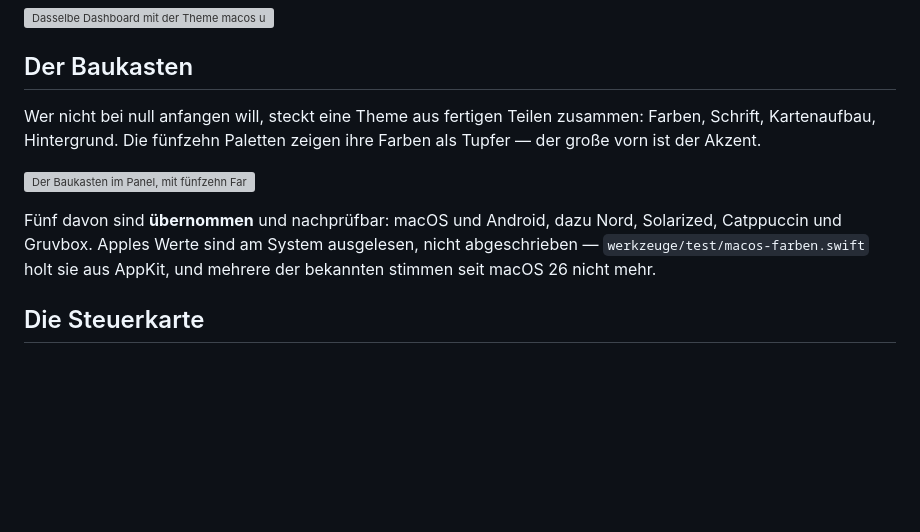
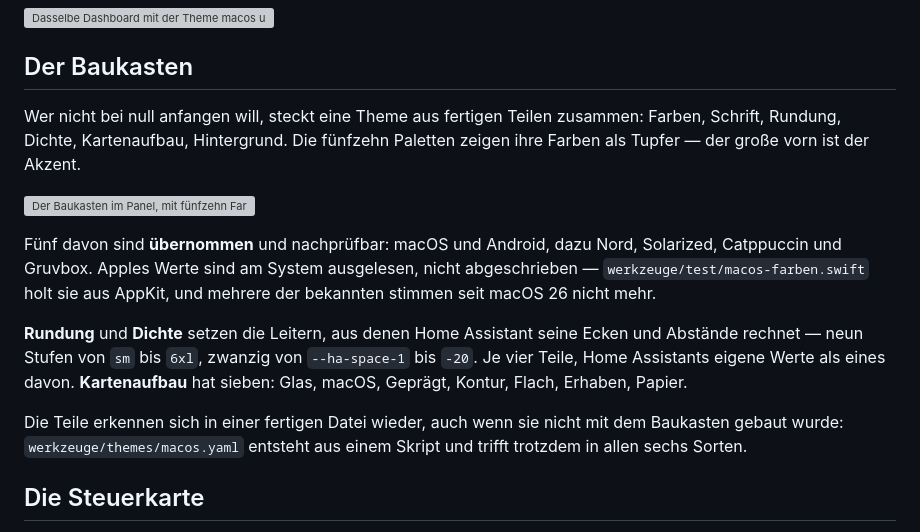
Before and after one commit to Piranha1605/glaswerk-styler, a Markdown page: README.md, the part around the change. Rendered like a GitHub page; blank space fills up the shorter version; grey boxes are pictures that could not be loaded.

```diff
--- a/README.md
+++ b/README.md
@@ -68,8 +68,9 @@ davor.
 ## Der Baukasten
 
 Wer nicht bei null anfangen will, steckt eine Theme aus fertigen Teilen
-zusammen: Farben, Schrift, Kartenaufbau, Hintergrund. Die fünfzehn Paletten
-zeigen ihre Farben als Tupfer — der große vorn ist der Akzent.
+zusammen: Farben, Schrift, Rundung, Dichte, Kartenaufbau, Hintergrund. Die
+fünfzehn Paletten zeigen ihre Farben als Tupfer — der große vorn ist der
+Akzent.
 
 ![Der Baukasten im Panel, mit fünfzehn Farbpaletten](docs/bilder/baukasten-farben.jpg)
 
@@ -77,6 +78,16 @@ Fünf davon sind **übernommen** und nachprüfbar: macOS und Android, dazu Nord,
 Solarized, Catppuccin und Gruvbox. Apples Werte sind am System ausgelesen, nicht
 abgeschrieben — `werkzeuge/test/macos-farben.swift` holt sie aus AppKit, und
 mehrere der bekannten stimmen seit macOS 26 nicht mehr.
+
+**Rundung** und **Dichte** setzen die Leitern, aus denen Home Assistant seine
+Ecken und Abstände rechnet — neun Stufen von `sm` bis `6xl`, zwanzig von
+`--ha-space-1` bis `-20`. Je vier Teile, Home Assistants eigene Werte als eines
+davon. **Kartenaufbau** hat sieben: Glas, macOS, Geprägt, Kontur, Flach,
+Erhaben, Papier.
+
+Die Teile erkennen sich in einer fertigen Datei wieder, auch wenn sie nicht mit
+dem Baukasten gebaut wurde: `werkzeuge/themes/macos.yaml` entsteht aus einem
+Skript und trifft trotzdem in allen sechs Sorten.
 
 ## Die Steuerkarte
 
```
Also changed, not shown: README.en.md (+12 -2 lines).
